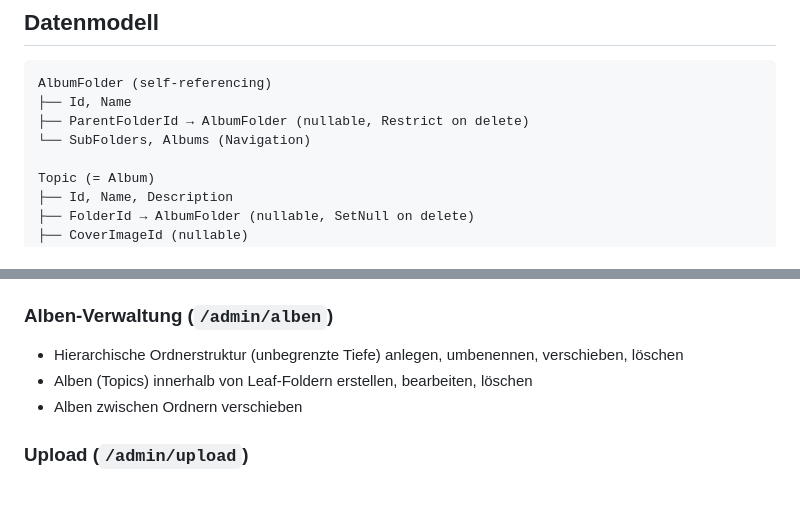
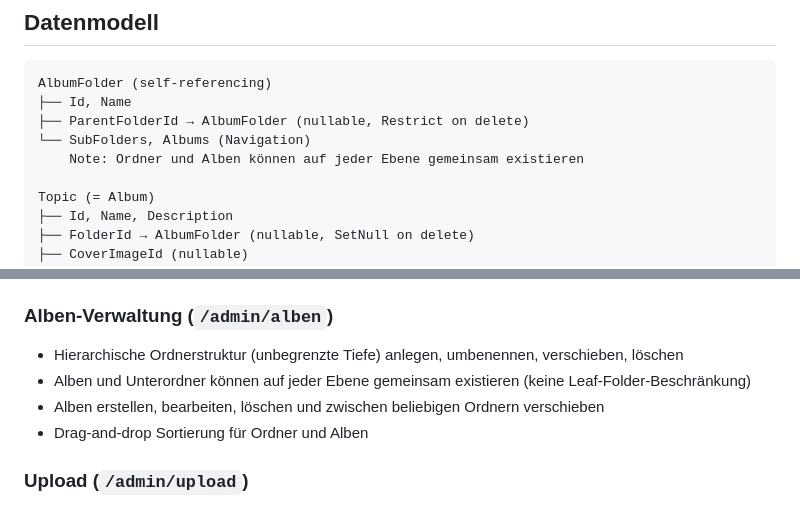
Before and after one commit to OliverG-21/KlioWeb, a Markdown page: README.md, 2 parts joined by grey strips. GitHub-like rendering.

Commit message:
Update README: mixed folder/album levels, dashboard stats
Co-Authored-By: Claude Sonnet 4.6 <noreply@anthropic.com>

```diff
--- a/README.md
+++ b/README.md
@@ -103,6 +103,7 @@ AlbumFolder (self-referencing)
 ├── Id, Name
 ├── ParentFolderId → AlbumFolder (nullable, Restrict on delete)
 └── SubFolders, Albums (Navigation)
+    Note: Ordner und Alben können auf jeder Ebene gemeinsam existieren
 
 Topic (= Album)
 ├── Id, Name, Description
@@ -206,8 +207,9 @@ Alle unbekannten Routen und Fehler werden auf `/` weitergeleitet.
 
 ### Alben-Verwaltung (`/admin/alben`)
 - Hierarchische Ordnerstruktur (unbegrenzte Tiefe) anlegen, umbenennen, verschieben, löschen
-- Alben (Topics) innerhalb von Leaf-Foldern erstellen, bearbeiten, löschen
-- Alben zwischen Ordnern verschieben
+- Alben und Unterordner können auf jeder Ebene gemeinsam existieren (keine Leaf-Folder-Beschränkung)
+- Alben erstellen, bearbeiten, löschen und zwischen beliebigen Ordnern verschieben
+- Drag-and-drop Sortierung für Ordner und Alben
 
 ### Upload (`/admin/upload`)
 - Mehrere Dateien gleichzeitig (Limit: 1 GB pro Request)
```
